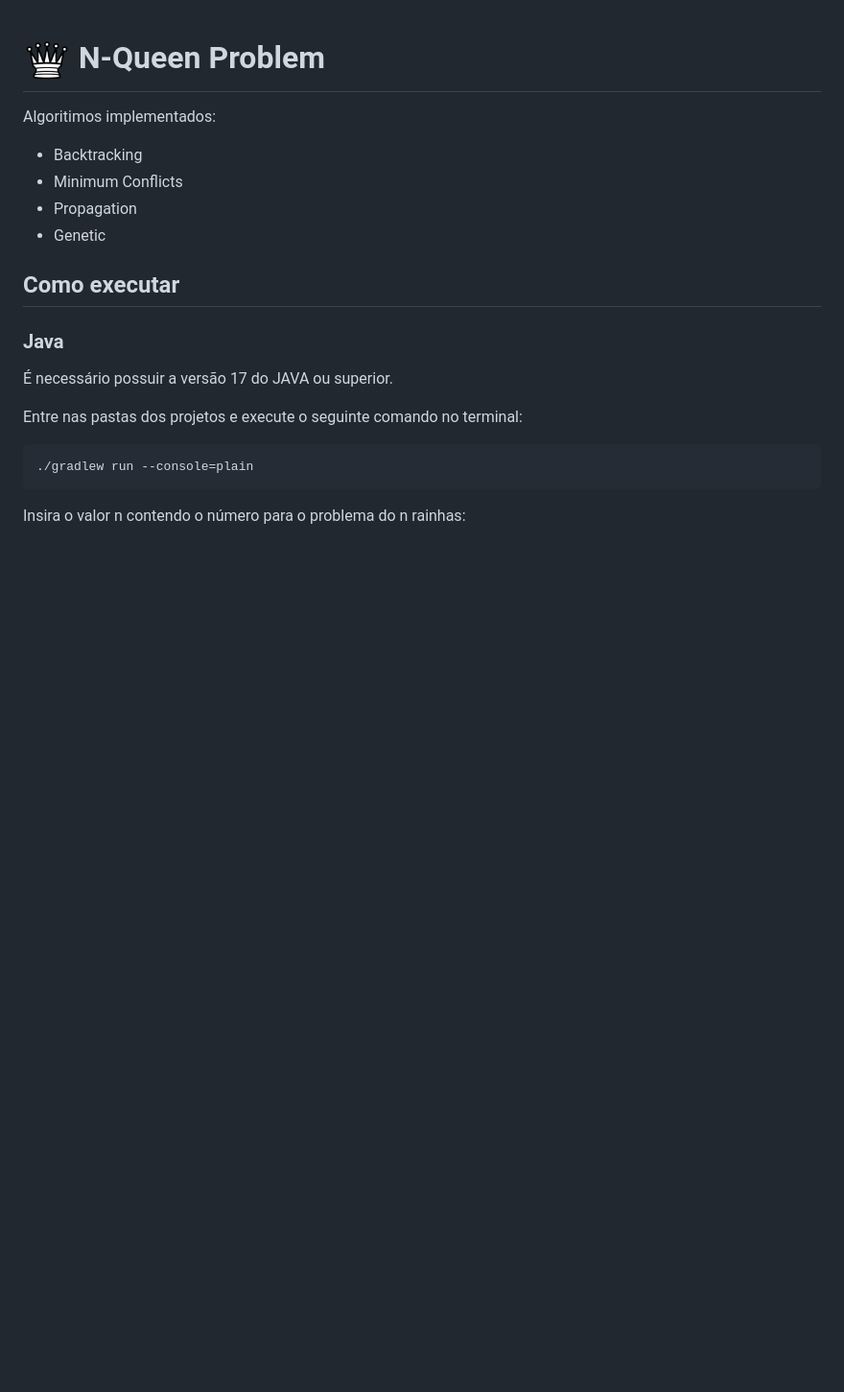
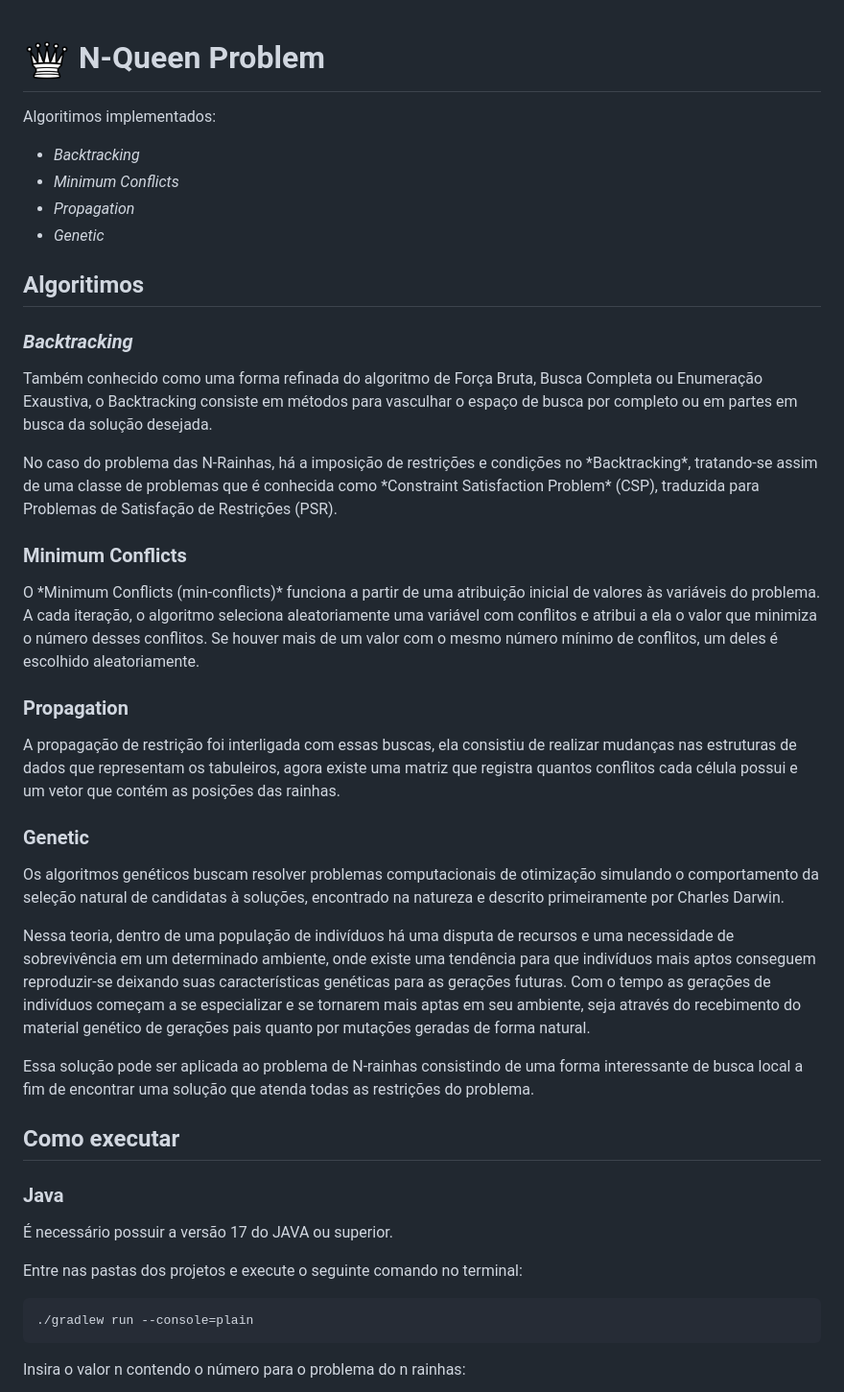
Before and after one commit to JohnWill14/n-queen-problem, a Markdown page: README.md, the part around the change printed below. Shown: that part at 96% size. Drawn GitHub-style; blank space fills up the shorter version.

Commit message:
add text

```diff
--- a/README.md
+++ b/README.md
@@ -3,11 +3,46 @@
 # <img src="images/wQ.png"  height="50" width="50" />       N-Queen Problem
 
 Algoritimos implementados:
- * Backtracking
- * Minimum Conflicts
- * Propagation
- * Genetic
+ * *Backtracking*
+ * *Minimum Conflicts*
+ * *Propagation*
+ * *Genetic*
 
+## Algoritimos
+
+### *Backtracking*
+
+<p>
+    Também conhecido como uma forma refinada do algoritmo de Força Bruta, Busca Completa ou Enumeração Exaustiva, o Backtracking consiste em métodos para vasculhar o espaço de busca por completo ou em partes em busca da solução desejada.</p>
+
+<p>
+No caso do problema das N-Rainhas, há a imposição de restrições e condições no *Backtracking*, tratando-se assim de uma classe de problemas que é conhecida como *Constraint Satisfaction Problem* (CSP), traduzida para Problemas de Satisfação de Restrições (PSR).
+</p>
+
+### Minimum Conflicts
+
+<p>
+  O *Minimum Conflicts (min-conflicts)* funciona a partir de uma atribuição inicial de valores às variáveis do problema. A cada iteração, o algoritmo seleciona aleatoriamente uma variável com conflitos e atribui a ela o valor que minimiza o número desses conflitos. Se houver mais de um valor com o mesmo número mínimo de conflitos, um deles é escolhido aleatoriamente.
+</p>
+
+### Propagation
+
+<p>
+  A propagação de restrição foi interligada com essas buscas, ela consistiu de realizar mudanças nas estruturas de dados que representam os tabuleiros, agora existe uma matriz que registra quantos conflitos cada célula possui e um vetor que contém as posições das rainhas.
+</p>
+
+### Genetic
+
+<p>
+  Os algoritmos genéticos buscam resolver problemas computacionais de otimização simulando o comportamento da seleção natural de candidatas à soluções, encontrado na natureza e descrito primeiramente por Charles Darwin.</p>
+
+  <p>
+Nessa teoria, dentro de uma população de indivíduos há uma disputa de recursos e uma necessidade de sobrevivência em um determinado ambiente, onde existe uma tendência para que indivíduos mais aptos conseguem reproduzir-se deixando suas características genéticas para as gerações futuras. Com o tempo as gerações de indivíduos começam a se especializar e se tornarem mais aptas em seu ambiente, seja através do recebimento do material genético de gerações pais quanto por mutações geradas de forma natural.</p>
+
+<p>
+	Essa solução pode ser aplicada ao problema de N-rainhas consistindo de uma forma interessante de busca local a fim de encontrar uma solução que atenda todas as restrições do problema.
+
+</p>
 
 ## Como executar
 
```
Also changed, not shown: other parts of README.md (+3 -0 lines).
